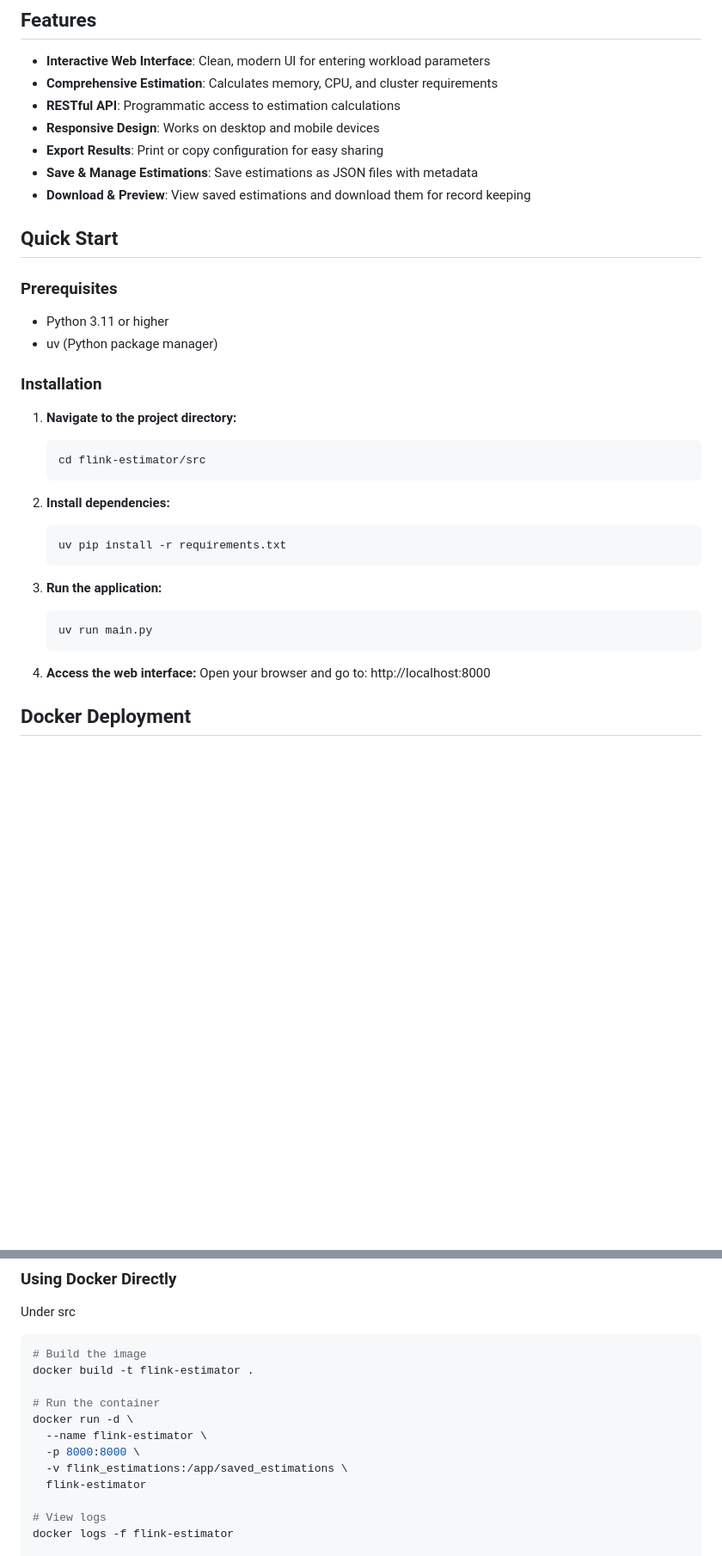
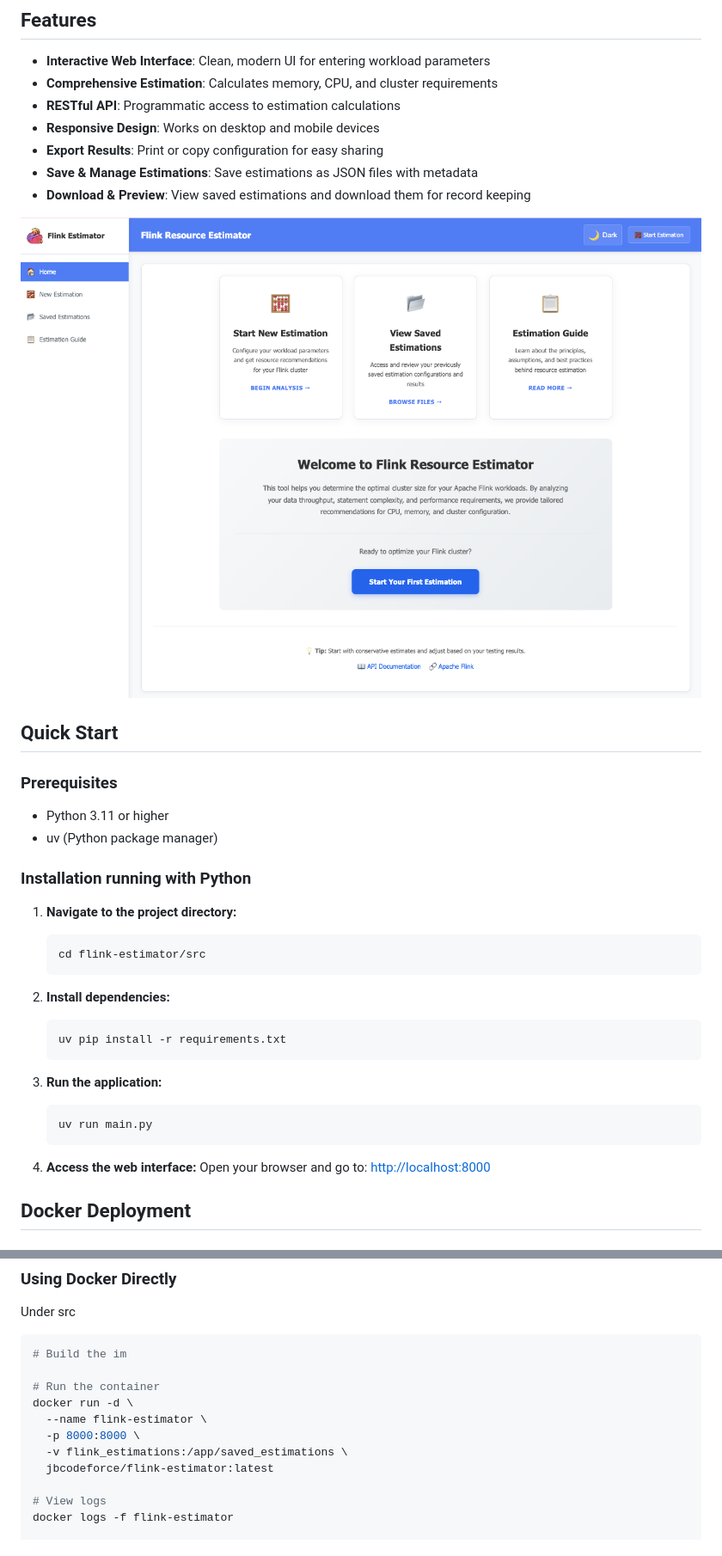
Before and after one commit to jbcodeforce/flink-estimator, a Markdown page: README.md, 2 parts joined by grey strips. Shown at 86% size. Rendered like a GitHub page; pictures changed too: docs/images/home_page.png (added); blank space fills up the shorter version.

Commit message:
Add home page pic, and update readme

````diff
--- a/README.md
+++ b/README.md
@@ -12,6 +12,8 @@ A web-based tool to estimate Apache Flink cluster resource requirements based on
 - **Save & Manage Estimations**: Save estimations as JSON files with metadata
 - **Download & Preview**: View saved estimations and download them for record keeping
 
+![](./docs/images/home_page.png)
+
 ## Quick Start
 
 ### Prerequisites
@@ -19,7 +21,7 @@ A web-based tool to estimate Apache Flink cluster resource requirements based on
 - Python 3.11 or higher
 - uv (Python package manager)
 
-### Installation
+### Installation running with Python
 
 1. **Navigate to the project directory:**
    ```bash
@@ -37,7 +39,7 @@ A web-based tool to estimate Apache Flink cluster resource requirements based on
    ```
 
 4. **Access the web interface:**
-   Open your browser and go to: http://localhost:8000
+   Open your browser and go to: [http://localhost:8000](http://localhost:8000)
 
 ## Docker Deployment
 
@@ -62,15 +64,14 @@ docker-compose logs -f
 Under src
 
 ```bash
-# Build the image
-docker build -t flink-estimator .
+# Build the im
 
 # Run the container
 docker run -d \
   --name flink-estimator \
   -p 8000:8000 \
   -v flink_estimations:/app/saved_estimations \
-  flink-estimator
+  jbcodeforce/flink-estimator:latest
 
 # View logs
 docker logs -f flink-estimator
````
Also changed, not shown: other parts of README.md (+2 -2 lines).
